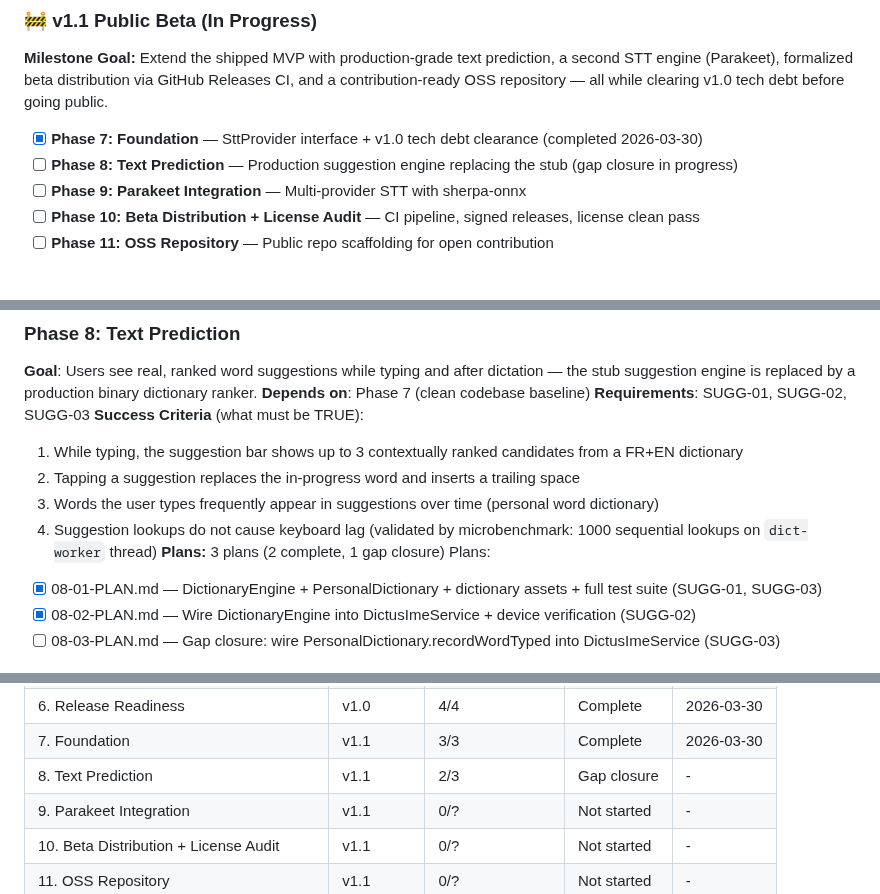
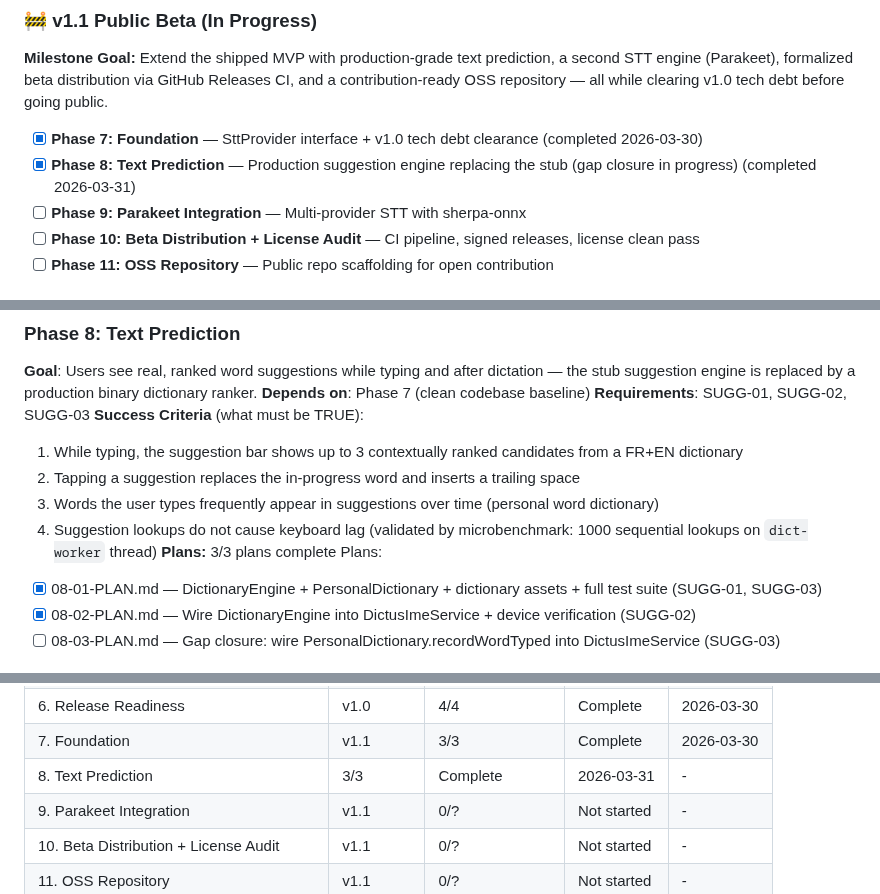
Before and after one commit to getdictus/dictus-android, a Markdown page: .planning/ROADMAP.md, 3 parts joined by grey strips. Drawn GitHub-style.

```diff
--- a/.planning/ROADMAP.md
+++ b/.planning/ROADMAP.md
@@ -25,7 +25,7 @@
 **Milestone Goal:** Extend the shipped MVP with production-grade text prediction, a second STT engine (Parakeet), formalized beta distribution via GitHub Releases CI, and a contribution-ready OSS repository — all while clearing v1.0 tech debt before going public.
 
 - [x] **Phase 7: Foundation** — SttProvider interface + v1.0 tech debt clearance (completed 2026-03-30)
-- [ ] **Phase 8: Text Prediction** — Production suggestion engine replacing the stub (gap closure in progress)
+- [x] **Phase 8: Text Prediction** — Production suggestion engine replacing the stub (gap closure in progress) (completed 2026-03-31)
 - [ ] **Phase 9: Parakeet Integration** — Multi-provider STT with sherpa-onnx
 - [ ] **Phase 10: Beta Distribution + License Audit** — CI pipeline, signed releases, license clean pass
 - [ ] **Phase 11: OSS Repository** — Public repo scaffolding for open contribution
@@ -56,7 +56,7 @@ Plans:
   2. Tapping a suggestion replaces the in-progress word and inserts a trailing space
   3. Words the user types frequently appear in suggestions over time (personal word dictionary)
   4. Suggestion lookups do not cause keyboard lag (validated by microbenchmark: 1000 sequential lookups on `dict-worker` thread)
-**Plans:** 3 plans (2 complete, 1 gap closure)
+**Plans:** 3/3 plans complete
 Plans:
 - [x] 08-01-PLAN.md — DictionaryEngine + PersonalDictionary + dictionary assets + full test suite (SUGG-01, SUGG-03)
 - [x] 08-02-PLAN.md — Wire DictionaryEngine into DictusImeService + device verification (SUGG-02)
@@ -111,7 +111,7 @@ Plans:
 | 5. Polish + Differentiators | v1.0 | 5/5 | Complete | 2026-03-28 |
 | 6. Release Readiness | v1.0 | 4/4 | Complete | 2026-03-30 |
 | 7. Foundation | v1.1 | 3/3 | Complete | 2026-03-30 |
-| 8. Text Prediction | v1.1 | 2/3 | Gap closure | - |
+| 8. Text Prediction | 3/3 | Complete   | 2026-03-31 | - |
 | 9. Parakeet Integration | v1.1 | 0/? | Not started | - |
 | 10. Beta Distribution + License Audit | v1.1 | 0/? | Not started | - |
 | 11. OSS Repository | v1.1 | 0/? | Not started | - |
```
Also changed, not shown: .planning/STATE.md (+9 -6 lines), 1 other file.
